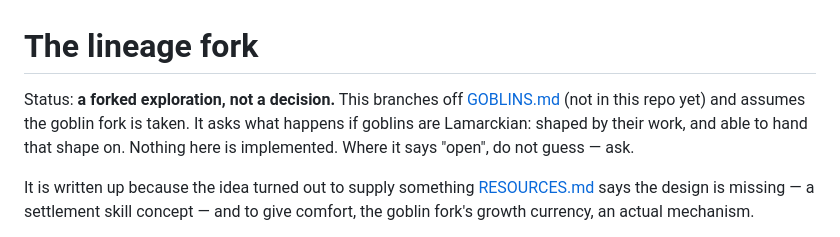
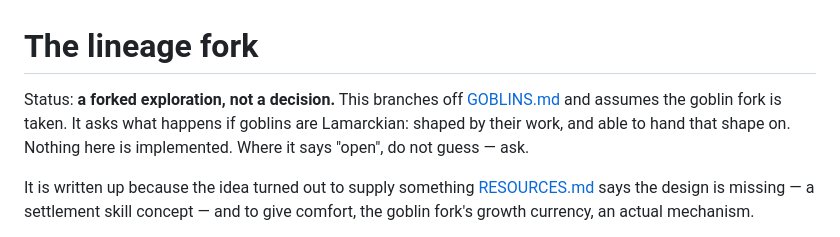
Before and after one commit to kellan/little-island, a Markdown page: docs/LINEAGE.md, the part around the change. Rendered like a GitHub page.

Commit message:
The goblin fork is in the repo now, so stop hedging the link
Drops the "not in this repo yet" note from the lineage fork's status line, and
lists both forks in the README: the goblin fork landed on main unlisted, and
the lineage doc reads oddly pointing at a parent the index does not mention.

Co-Authored-By: Claude Opus 5 <noreply@anthropic.com>
Claude-Session: https://claude.ai/code/session_01HzF2CLWXw76xbgqx7sTvj7

```diff
--- a/docs/LINEAGE.md
+++ b/docs/LINEAGE.md
@@ -1,9 +1,9 @@
 # The lineage fork
 
-Status: **a forked exploration, not a decision.** This branches off [GOBLINS.md](GOBLINS.md)
-(not in this repo yet) and assumes the goblin fork is taken. It asks what happens if goblins
-are Lamarckian: shaped by their work, and able to hand that shape on. Nothing here is
-implemented. Where it says "open", do not guess — ask.
+Status: **a forked exploration, not a decision.** This branches off
+[GOBLINS.md](GOBLINS.md) and assumes the goblin fork is taken. It asks what happens if
+goblins are Lamarckian: shaped by their work, and able to hand that shape on. Nothing here
+is implemented. Where it says "open", do not guess — ask.
 
 It is written up because the idea turned out to supply something [RESOURCES.md](RESOURCES.md)
 says the design is missing — a settlement skill concept — and to give comfort, the goblin
```
Also changed, not shown: README.md (+1 -1 lines).
